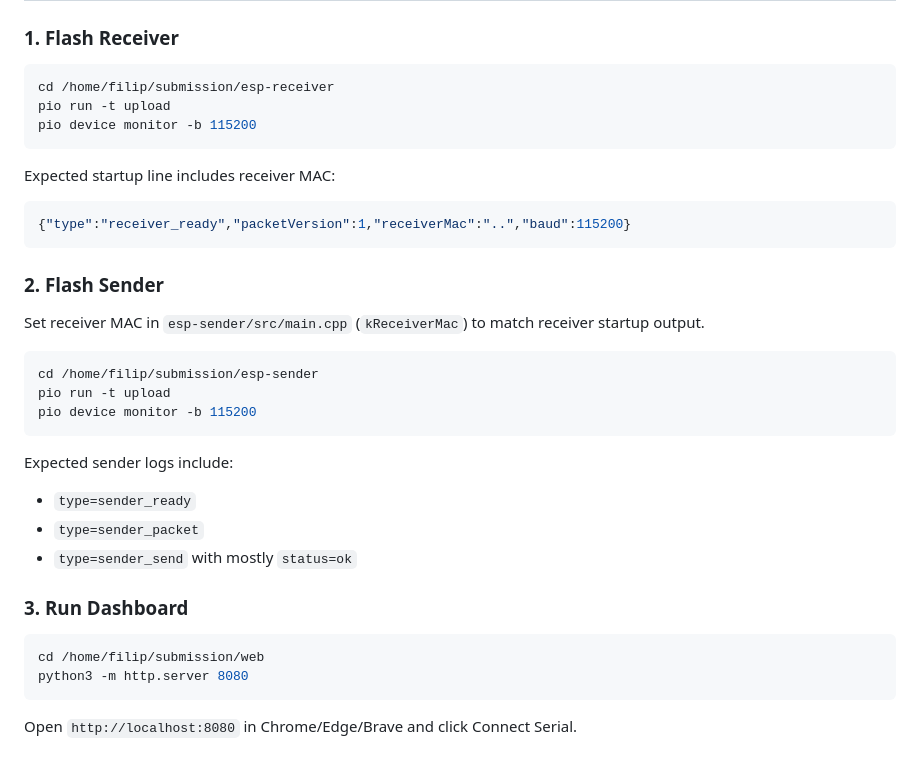
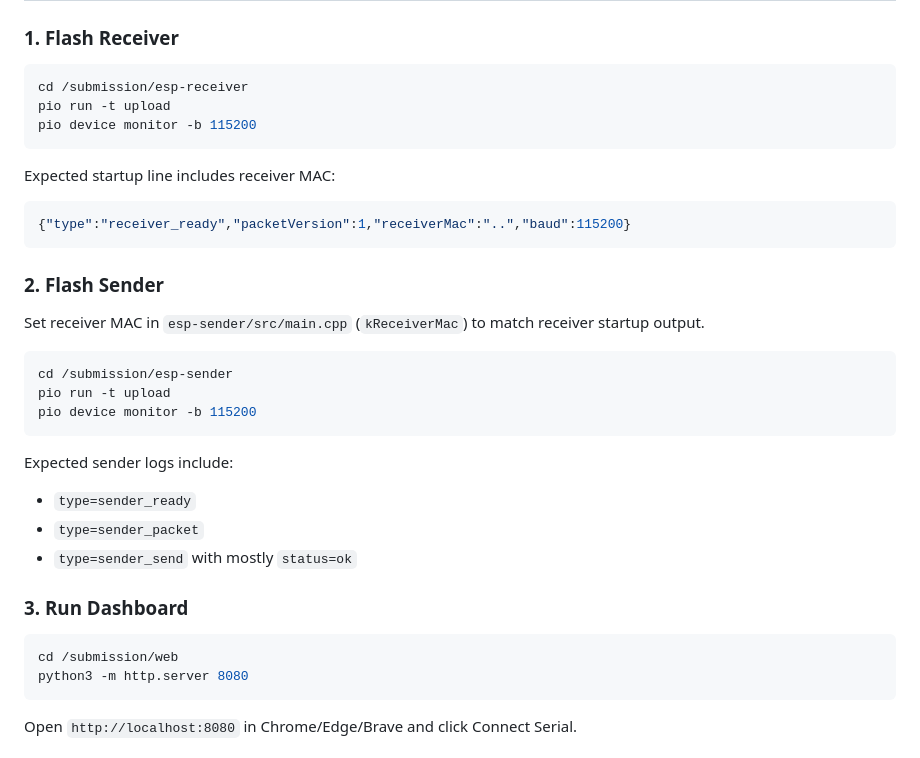
Before and after one commit to filippvizvary/sub-mission, a Markdown page: README.md, the part around the change. GitHub-like rendering.

Commit message:
Fix directory paths in README for flashing receiver, sender, and running dashboard

````diff
--- a/README.md
+++ b/README.md
@@ -42,7 +42,7 @@ Notes:
 ### 1. Flash Receiver
 
 ```bash
-cd /home/filip/submission/esp-receiver
+cd /submission/esp-receiver
 pio run -t upload
 pio device monitor -b 115200
 ```
@@ -58,7 +58,7 @@ Expected startup line includes receiver MAC:
 Set receiver MAC in `esp-sender/src/main.cpp` (`kReceiverMac`) to match receiver startup output.
 
 ```bash
-cd /home/filip/submission/esp-sender
+cd /submission/esp-sender
 pio run -t upload
 pio device monitor -b 115200
 ```
@@ -72,7 +72,7 @@ Expected sender logs include:
 ### 3. Run Dashboard
 
 ```bash
-cd /home/filip/submission/web
+cd /submission/web
 python3 -m http.server 8080
 ```
 
````
